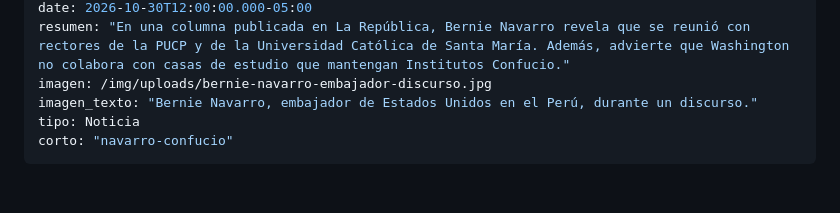
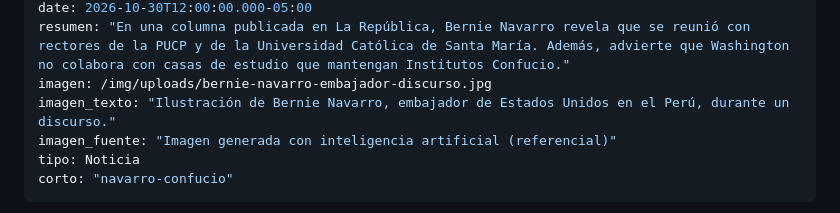
Before and after one commit to JesusProsperoPe/jesus-prospero-web, a Markdown page: src/noticias/2026-10-30-embajador-de-ee-uu-presiona-a-universidades-peruanas-para-que-se-alejen-de-institutos-chinos.md, the part around the change. GitHub-like rendering; blank space fills up the shorter version.

Commit message:
Noticia de Navarro: la portada se identifica como imagen generada con IA
Co-Authored-By: Claude Opus 5.5 <noreply@anthropic.com>

```diff
--- a/src/noticias/2026-10-30-embajador-de-ee-uu-presiona-a-universidades-peruanas-para-que-se-alejen-de-institutos-chinos.md
+++ b/src/noticias/2026-10-30-embajador-de-ee-uu-presiona-a-universidades-peruanas-para-que-se-alejen-de-institutos-chinos.md
@@ -5,7 +5,8 @@ temas: ["Bernie Navarro", "Estados Unidos", "China", "Universidades"]
 date: 2026-10-30T12:00:00.000-05:00
 resumen: "En una columna publicada en La República, Bernie Navarro revela que se reunió con rectores de la PUCP y de la Universidad Católica de Santa María. Además, advierte que Washington no colabora con casas de estudio que mantengan Institutos Confucio."
 imagen: /img/uploads/bernie-navarro-embajador-discurso.jpg
-imagen_texto: "Bernie Navarro, embajador de Estados Unidos en el Perú, durante un discurso."
+imagen_texto: "Ilustración de Bernie Navarro, embajador de Estados Unidos en el Perú, durante un discurso."
+imagen_fuente: "Imagen generada con inteligencia artificial (referencial)"
 tipo: Noticia
 corto: "navarro-confucio"
 ---
```
